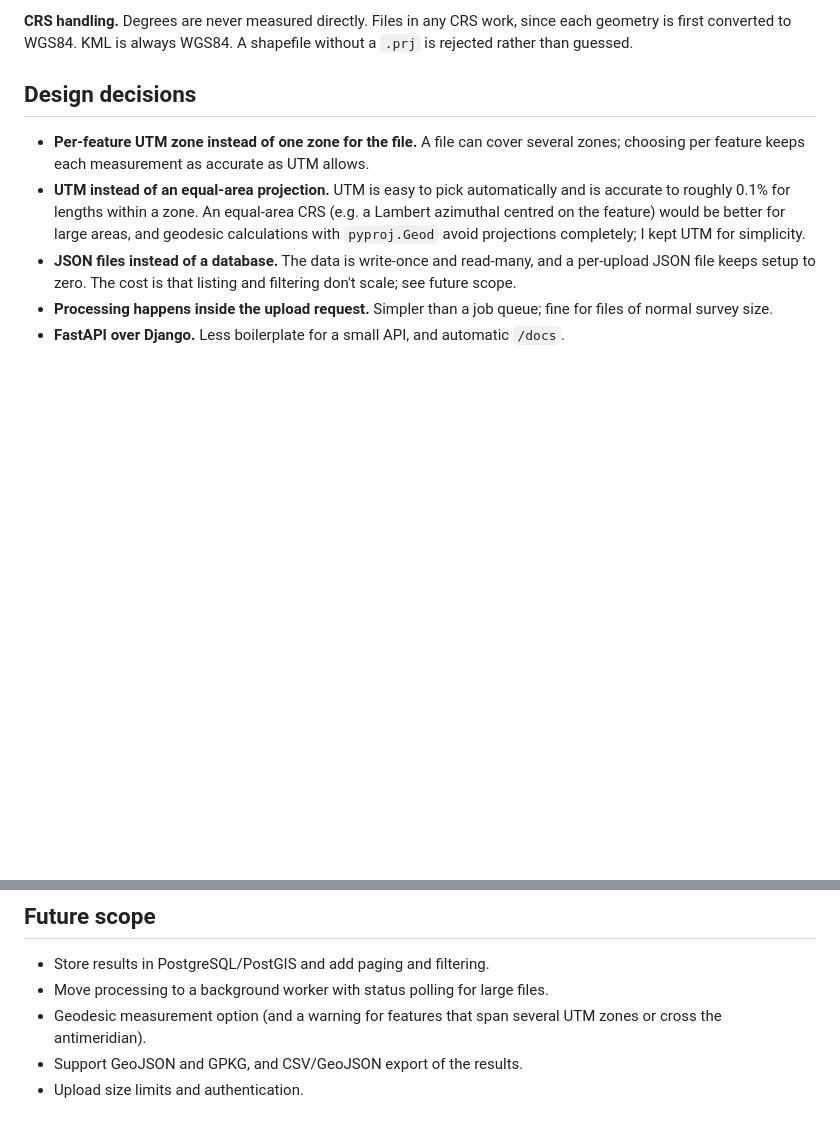
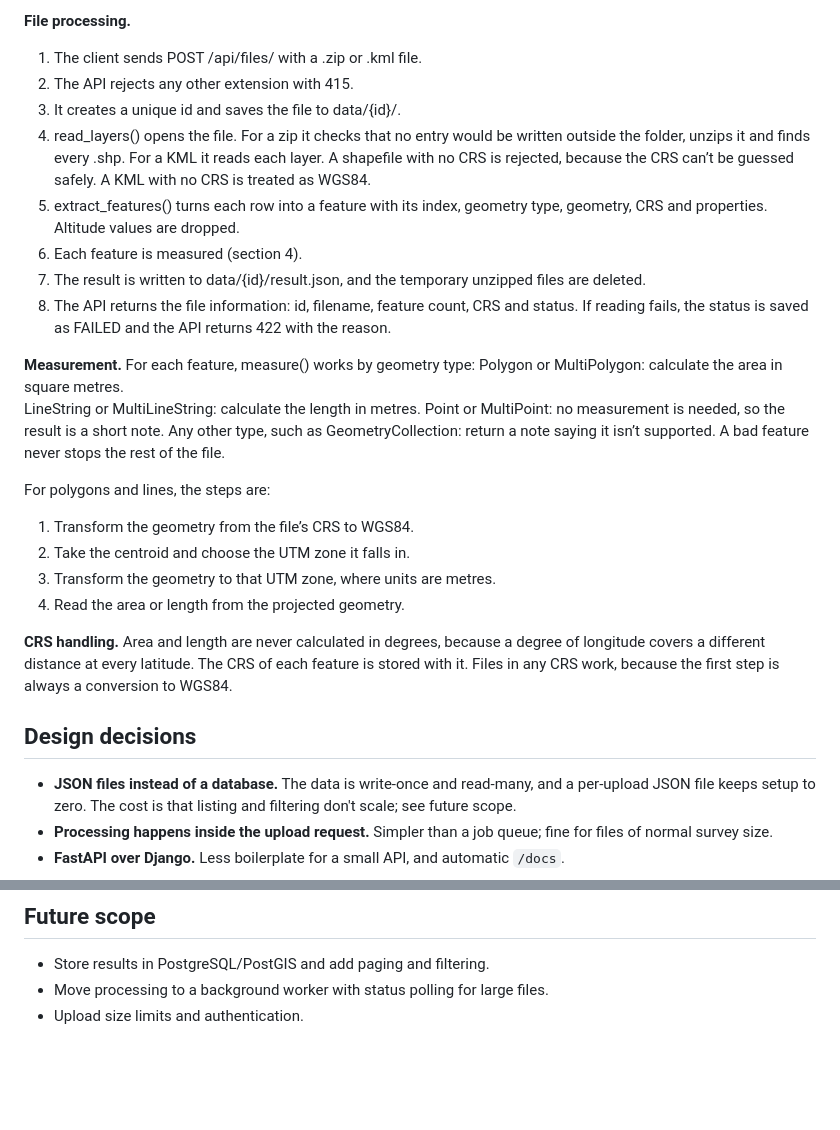
Before and after one commit to HarishaKunchakuri/Geospatial-File-Measurement-API, a Markdown page: README.md, 2 parts joined by grey strips. Rendered like a GitHub page; blank space fills up the shorter version.

```diff
--- a/README.md
+++ b/README.md
@@ -94,16 +84,33 @@ need nothing. Other types are reported as unsupported.
 
-**CRS handling.** Degrees are never measured directly. Files in any CRS work, since each
-geometry is first converted to WGS84. KML is always WGS84. A shapefile without a `.prj` is
-rejected rather than guessed.
+**File processing.**
+1. The client sends POST /api/files/ with a .zip or .kml file.
+2. The API rejects any other extension with 415.
+3. It creates a unique id and saves the file to data/{id}/.
+4. read_layers() opens the file. For a zip it checks that no entry would be written outside the folder, unzips it and finds every .shp. For a KML it reads each layer. A shapefile with no CRS is rejected, because the CRS can’t be guessed safely. A KML with no CRS is treated as WGS84.
+5. extract_features() turns each row into a feature with its index, geometry type, geometry, CRS and properties. Altitude values are dropped.
+6. Each feature is measured (section 4).
+7. The result is written to data/{id}/result.json, and the temporary unzipped files are deleted.
+8. The API returns the file information: id, filename, feature count, CRS and status.
+If reading fails, the status is saved as FAILED and the API returns 422 with the reason.
+
+**Measurement.**
+For each feature, measure() works by geometry type:
+  Polygon or MultiPolygon: calculate the area in square metres.
+  LineString or MultiLineString: calculate the length in metres.
+  Point or MultiPoint: no measurement is needed, so the result is a short note.
+  Any other type, such as GeometryCollection: return a note saying it isn’t supported. A bad feature never stops the rest of the file.
+
+For polygons and lines, the steps are:
+1. Transform the geometry from the file’s CRS to WGS84.
+2. Take the centroid and choose the UTM zone it falls in.
+3. Transform the geometry to that UTM zone, where units are metres.
+4. Read the area or length from the projected geometry.
+
+**CRS handling.**
+Area and length are never calculated in degrees, because a degree of longitude covers a different distance at every latitude. The CRS of each feature is stored with it. Files in any CRS work, because the first step is always a conversion to WGS84.
 
 ## Design decisions
 
-- **Per-feature UTM zone instead of one zone for the file.** A file can cover several zones;
-  choosing per feature keeps each measurement as accurate as UTM allows.
-- **UTM instead of an equal-area projection.** UTM is easy to pick automatically and is
-  accurate to roughly 0.1% for lengths within a zone. An equal-area CRS (e.g. a Lambert
-  azimuthal centred on the feature) would be better for large areas, and geodesic
-  calculations with `pyproj.Geod` avoid projections completely; I kept UTM for simplicity.
 - **JSON files instead of a database.** The data is write-once and read-many, and a
   per-upload JSON file keeps setup to zero. The cost is that listing and filtering don't
   scale; see future scope.
@@ -123,7 +130,4 @@ rejected rather than guessed.
 
 - Store results in PostgreSQL/PostGIS and add paging and filtering.
 - Move processing to a background worker with status polling for large files.
-- Geodesic measurement option (and a warning for features that span several UTM zones or
-  cross the antimeridian).
-- Support GeoJSON and GPKG, and CSV/GeoJSON export of the results.
 - Upload size limits and authentication.
```
Also changed, not shown: other parts of README.md (+17 -27 lines).
